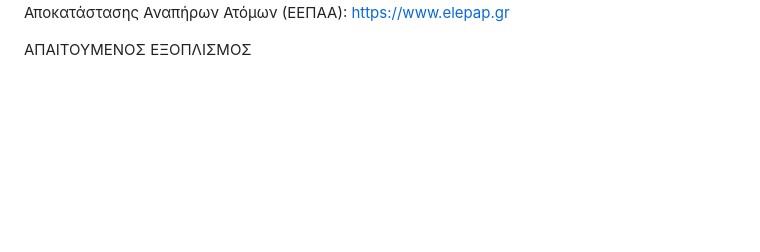
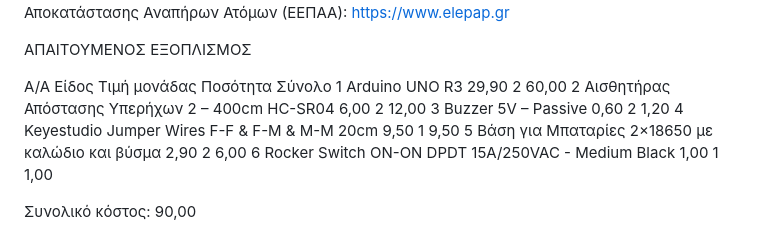
Before and after one commit to 34peirnipioan/blepw_alliws, a Markdown page: README.md, the part around the change. GitHub-like rendering; blank space fills up the shorter version.

```diff
--- a/README.md
+++ b/README.md
@@ -83,3 +83,13 @@ UNESCO (2017). Education for Sustainable Development Goals: Learning Objectives.
 
 
 ΑΠΑΙΤΟΥΜΕΝΟΣ ΕΞΟΠΛΙΣΜΟΣ
+
+Α/Α	   Είδος	                                       Τιμή μονάδας	          Ποσότητα	     Σύνολο
+1	   Arduino UNO R3                                   	29,90	                  2	         60,00
+2	Αισθητήρας Απόστασης Υπερήχων 2 – 400cm HC-SR04     	6,00                  	2          	12,00
+3	Buzzer 5V – Passive                                 	0,60	                  2	          1,20
+4	Keyestudio Jumper Wires F-F & F-M & M-M 20cm     	    9,50	                  1	           9,50
+    5	Βάση για Μπαταρίες 2×18650 με καλώδιο και βύσμα  	2,90	                  2	           6,00
+6	Rocker Switch ON-ON DPDT 15A/250VAC - Medium Black   	1,00	                  1          	1,00
+
+Συνολικό κόστος: 90,00
```
